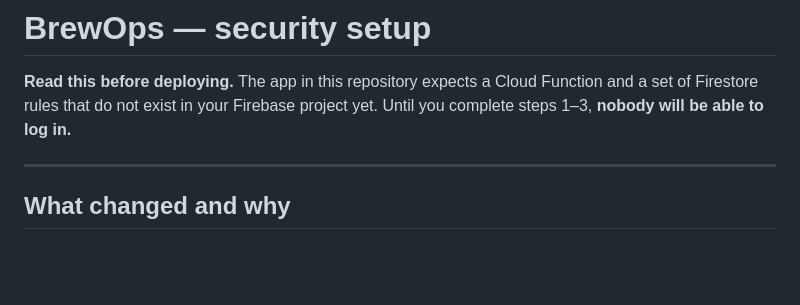
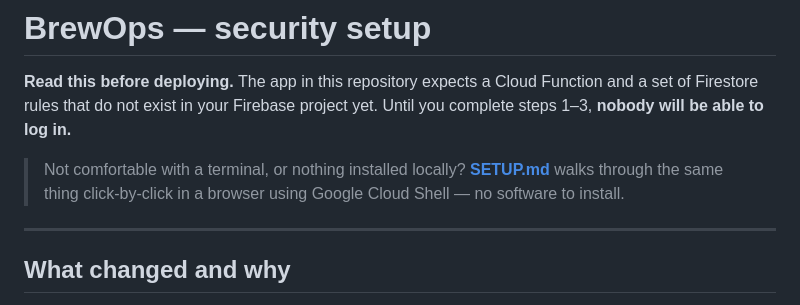
Before and after one commit to caffeinevebz/tcm-po-system, a Markdown page: SECURITY.md, the part around the change. Rendered like a GitHub page; blank space fills up the shorter version.

```diff
--- a/SECURITY.md
+++ b/SECURITY.md
@@ -3,6 +3,10 @@
 **Read this before deploying.** The app in this repository expects a Cloud
 Function and a set of Firestore rules that do not exist in your Firebase project
 yet. Until you complete steps 1–3, **nobody will be able to log in.**
+
+> Not comfortable with a terminal, or nothing installed locally?
+> **[SETUP.md](SETUP.md)** walks through the same thing click-by-click in a
+> browser using Google Cloud Shell — no software to install.
 
 ---
 
```
Also changed, not shown: README.md (+7 -3 lines), SETUP.md (added, +171 -0 lines).
